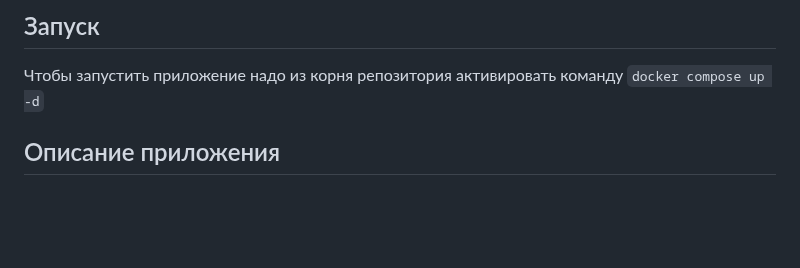
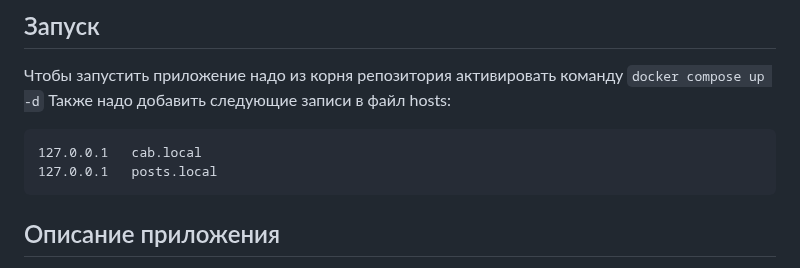
Before and after one commit to Bun2Desy/Pages, a Markdown page: README.md, the part around the change. Rendered like a GitHub page; blank space fills up the shorter version.

Commit message:
Update launch describe

````diff
--- a/README.md
+++ b/README.md
@@ -16,6 +16,11 @@
 
 ## Запуск
 Чтобы запустить приложение надо из корня репозитория активировать команду `docker compose up -d`
+Также надо добавить следующие записи в файл hosts:
+```
+127.0.0.1   cab.local
+127.0.0.1   posts.local
+```
 
 ## Описание приложения
 В данном приложении существует два сайта `cab.local` и `posts.local`, на `posts.local` можно создавать страницы html, а на `cab.local` общаться с ботом и просить, чтобы он посмотрел страницу. При вводе названия страницы он будет переходить на нее и смотреть, что на ней есть.
````
